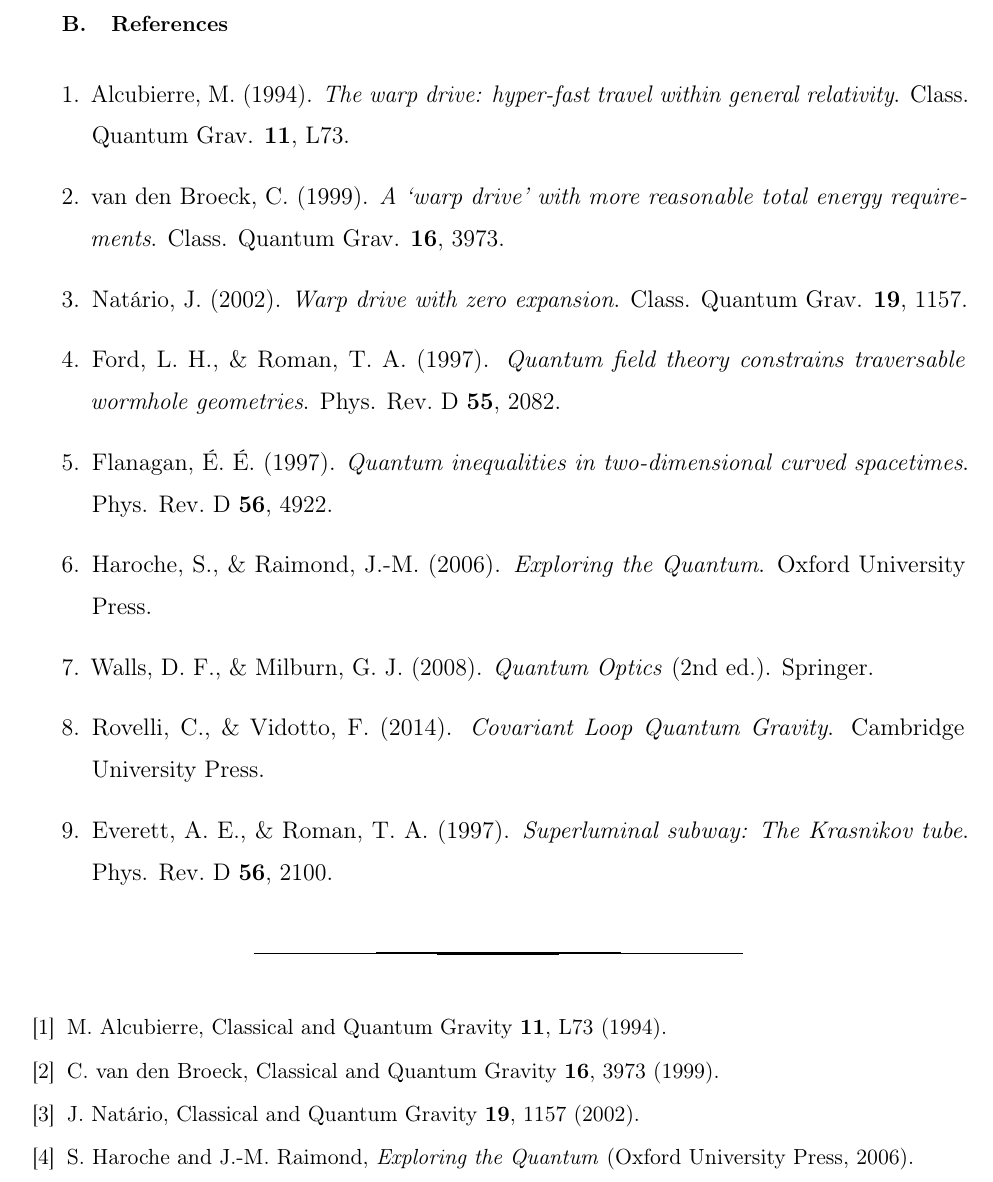
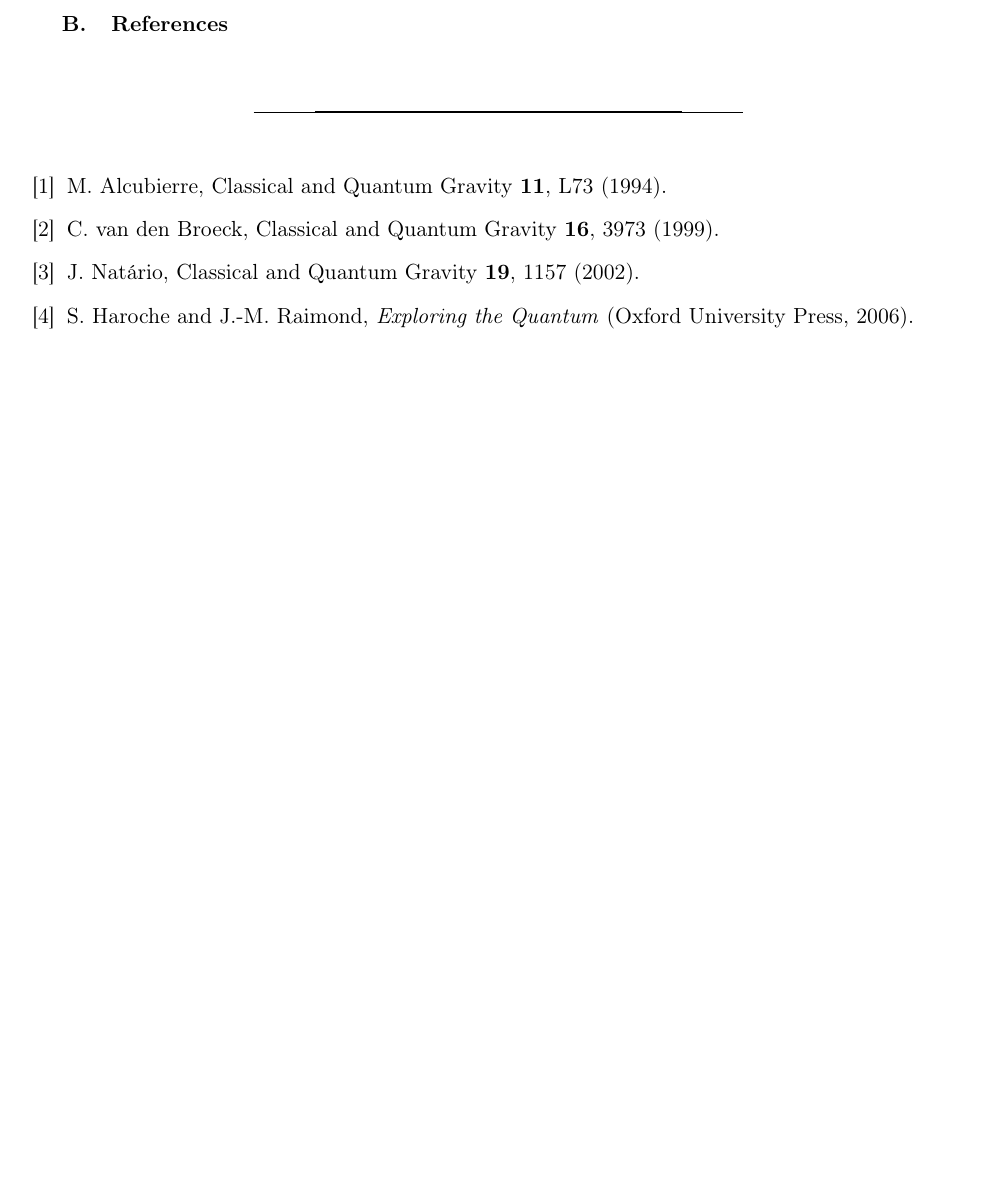
Before and after one commit to arcticoder/warp-bubble-qft, a LaTeX paper (papers/archive/manuscript.tex): part of page 12 of 14 before the commit and part of page 12 of 13 after it, cut so that both start at the same text, the shorter picture padded with empty space. Compiled offline with pdfLaTeX; a LaTeX package or settings file that is missing is left out.

Commit message:
I removed the inline reference enumerate from both the active manuscript (lqg_warp_verification_methods.tex) and the archived copy (manuscript.tex) and replaced them with a BibTeX-managed block pointing to refs.bib. Both modified files are staged (not committed).

```diff
--- a/papers/archive/manuscript.tex
+++ b/papers/archive/manuscript.tex
@@ -525,38 +525,7 @@
 
 \subsection{References}\label{references}
 
-\begin{enumerate}
-\def\labelenumi{\arabic{enumi}.}
-
-\item
-  Alcubierre, M. (1994). \emph{The warp drive: hyper-fast travel within
-  general relativity}. Class. Quantum Grav. \textbf{11}, L73.
-\item
-  van den Broeck, C. (1999). \emph{A `warp drive' with more reasonable
-  total energy requirements}. Class. Quantum Grav. \textbf{16}, 3973.
-\item
-  Natário, J. (2002). \emph{Warp drive with zero expansion}. Class.
-  Quantum Grav. \textbf{19}, 1157.
-\item
-  Ford, L. H., \& Roman, T. A. (1997). \emph{Quantum field theory
-  constrains traversable wormhole geometries}. Phys. Rev.~D \textbf{55},
-  2082.
-\item
-  Flanagan, É. É. (1997). \emph{Quantum inequalities in two-dimensional
-  curved spacetimes}. Phys. Rev.~D \textbf{56}, 4922.
-\item
-  Haroche, S., \& Raimond, J.-M. (2006). \emph{Exploring the Quantum}.
-  Oxford University Press.
-\item
-  Walls, D. F., \& Milburn, G. J. (2008). \emph{Quantum Optics} (2nd
-  ed.). Springer.
-\item
-  Rovelli, C., \& Vidotto, F. (2014). \emph{Covariant Loop Quantum
-  Gravity}. Cambridge University Press.
-\item
-  Everett, A. E., \& Roman, T. A. (1997). \emph{Superluminal subway: The
-  Krasnikov tube}. Phys. Rev.~D \textbf{56}, 2100.
-\end{enumerate}
+% Bibliography managed with BibTeX. See `papers/refs.bib` for entries.
 \bibliographystyle{apsrev4-2}
 \bibliography{refs}
 
```
Also changed, not shown: docs/history/history.md (+2 -0 lines), papers/lqg_warp_verification_methods.tex (+1 -32 lines).
